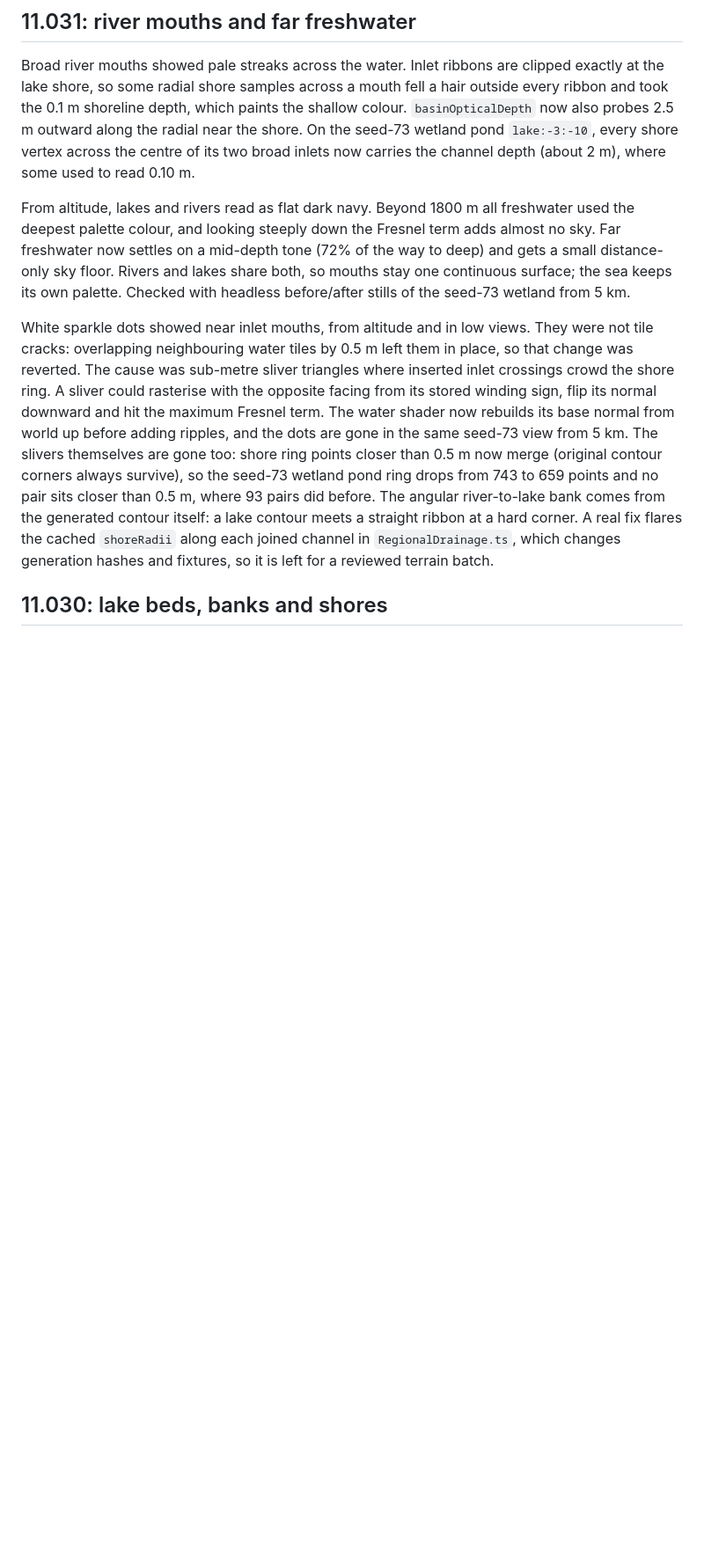
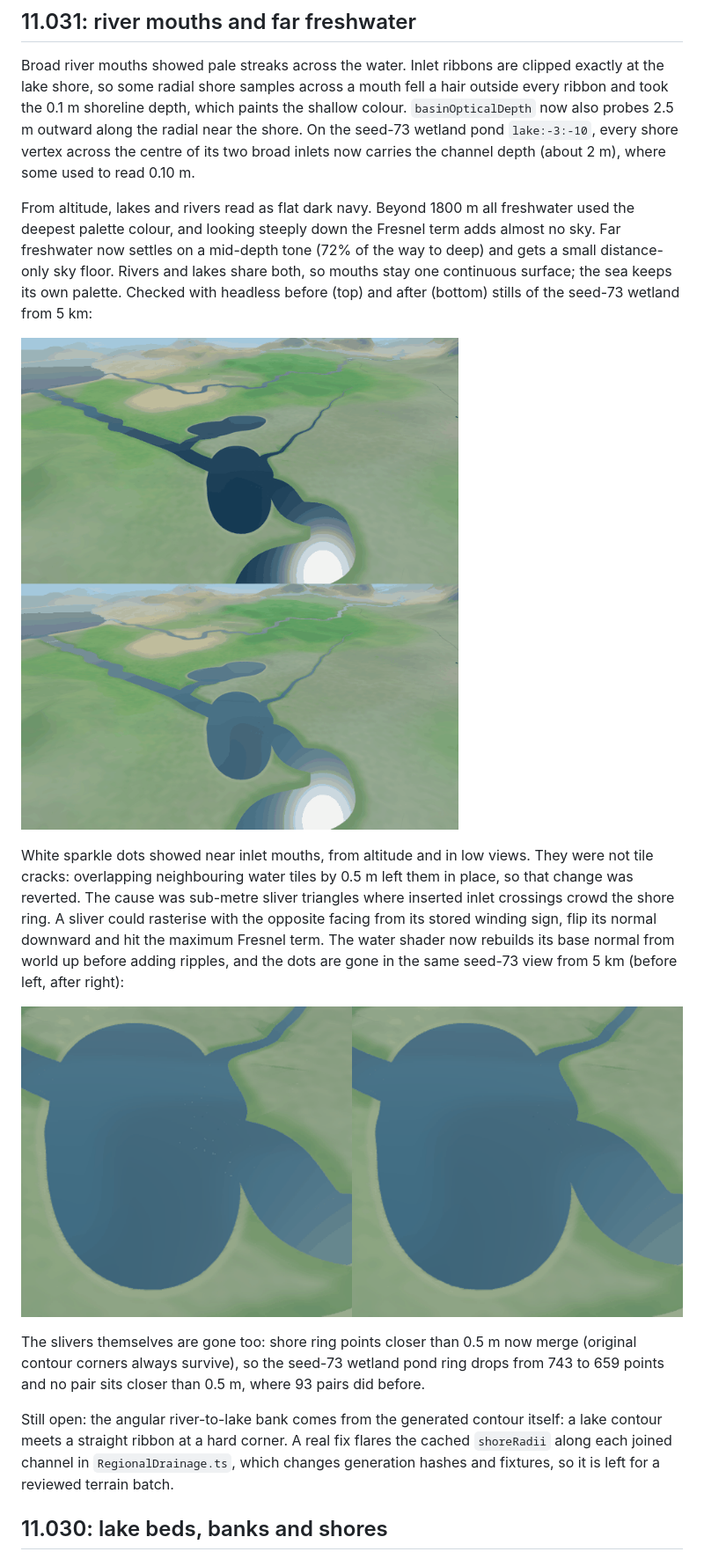
Before and after one commit to DanielMellen-University/Blackout, a Markdown page: docs/water-surface-review.md, the part around the change. Shown at 88% size. Rendered like a GitHub page; pictures changed too: docs/reviews/far-freshwater-11.031.png (added), docs/reviews/water-sparkle-11.031.png (added); blank space fills up the shorter version.

Commit message:
Add 11.031 before/after review stills for far freshwater and sparkles

```diff
--- a/docs/water-surface-review.md
+++ b/docs/water-surface-review.md
@@ -6,9 +6,17 @@ Newest first. Each section records what changed, how it was checked, and what wa
 
 Broad river mouths showed pale streaks across the water. Inlet ribbons are clipped exactly at the lake shore, so some radial shore samples across a mouth fell a hair outside every ribbon and took the 0.1 m shoreline depth, which paints the shallow colour. `basinOpticalDepth` now also probes 2.5 m outward along the radial near the shore. On the seed-73 wetland pond `lake:-3:-10`, every shore vertex across the centre of its two broad inlets now carries the channel depth (about 2 m), where some used to read 0.10 m.
 
-From altitude, lakes and rivers read as flat dark navy. Beyond 1800 m all freshwater used the deepest palette colour, and looking steeply down the Fresnel term adds almost no sky. Far freshwater now settles on a mid-depth tone (72% of the way to deep) and gets a small distance-only sky floor. Rivers and lakes share both, so mouths stay one continuous surface; the sea keeps its own palette. Checked with headless before/after stills of the seed-73 wetland from 5 km.
+From altitude, lakes and rivers read as flat dark navy. Beyond 1800 m all freshwater used the deepest palette colour, and looking steeply down the Fresnel term adds almost no sky. Far freshwater now settles on a mid-depth tone (72% of the way to deep) and gets a small distance-only sky floor. Rivers and lakes share both, so mouths stay one continuous surface; the sea keeps its own palette. Checked with headless before (top) and after (bottom) stills of the seed-73 wetland from 5 km:
 
-White sparkle dots showed near inlet mouths, from altitude and in low views. They were not tile cracks: overlapping neighbouring water tiles by 0.5 m left them in place, so that change was reverted. The cause was sub-metre sliver triangles where inserted inlet crossings crowd the shore ring. A sliver could rasterise with the opposite facing from its stored winding sign, flip its normal downward and hit the maximum Fresnel term. The water shader now rebuilds its base normal from world up before adding ripples, and the dots are gone in the same seed-73 view from 5 km. The slivers themselves are gone too: shore ring points closer than 0.5 m now merge (original contour corners always survive), so the seed-73 wetland pond ring drops from 743 to 659 points and no pair sits closer than 0.5 m, where 93 pairs did before. The angular river-to-lake bank comes from the generated contour itself: a lake contour meets a straight ribbon at a hard corner. A real fix flares the cached `shoreRadii` along each joined channel in `RegionalDrainage.ts`, which changes generation hashes and fixtures, so it is left for a reviewed terrain batch.
+![Far freshwater before and after](reviews/far-freshwater-11.031.png)
+
+White sparkle dots showed near inlet mouths, from altitude and in low views. They were not tile cracks: overlapping neighbouring water tiles by 0.5 m left them in place, so that change was reverted. The cause was sub-metre sliver triangles where inserted inlet crossings crowd the shore ring. A sliver could rasterise with the opposite facing from its stored winding sign, flip its normal downward and hit the maximum Fresnel term. The water shader now rebuilds its base normal from world up before adding ripples, and the dots are gone in the same seed-73 view from 5 km (before left, after right):
+
+![Water sparkle before and after](reviews/water-sparkle-11.031.png)
+
+The slivers themselves are gone too: shore ring points closer than 0.5 m now merge (original contour corners always survive), so the seed-73 wetland pond ring drops from 743 to 659 points and no pair sits closer than 0.5 m, where 93 pairs did before.
+
+Still open: the angular river-to-lake bank comes from the generated contour itself: a lake contour meets a straight ribbon at a hard corner. A real fix flares the cached `shoreRadii` along each joined channel in `RegionalDrainage.ts`, which changes generation hashes and fixtures, so it is left for a reviewed terrain batch.
 
 ## 11.030: lake beds, banks and shores
 
```
